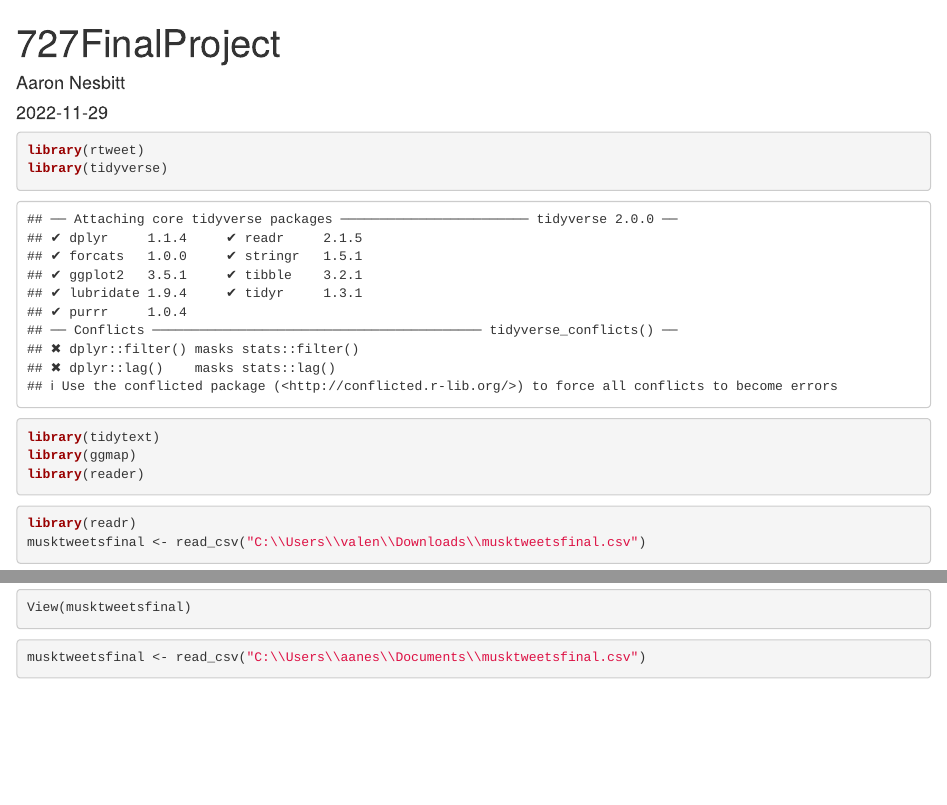
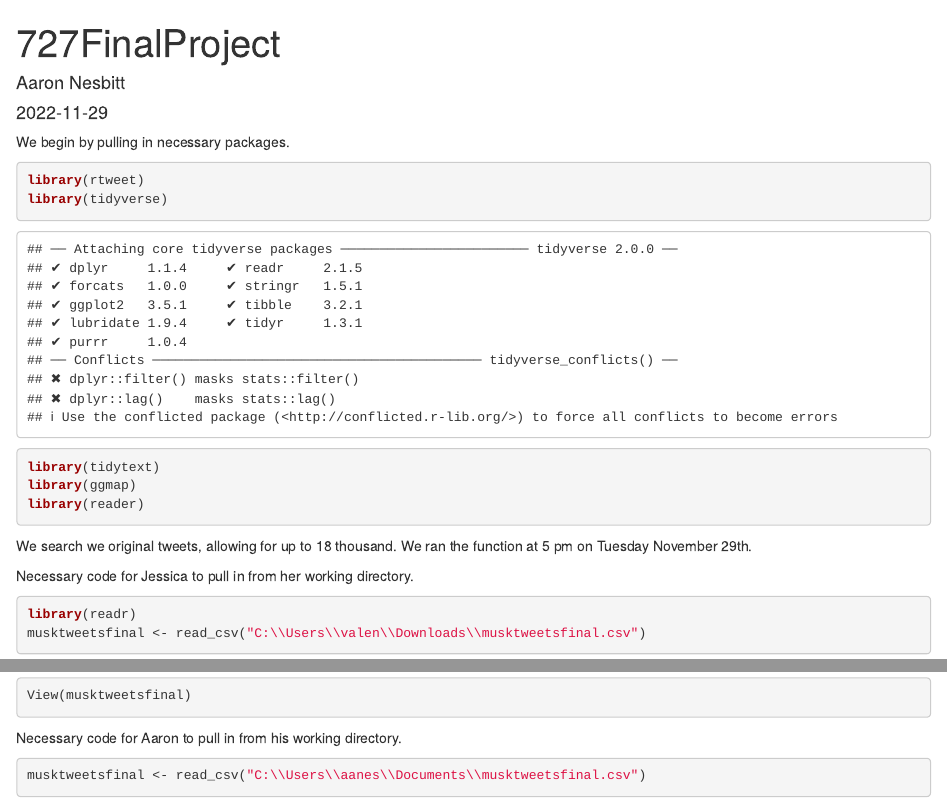
Before and after one commit to Aaron-Nesbitt/727FinalProject, an R Markdown document (727finalproject1.Rmd): the page in a window 1100 px wide, from its top, and a second part further down, joined at a grey line. Rendered offline with R 4.5, knitr and Pandoc, with nearby package versions; some code elsewhere in the file could not run offline.

Commit message:
Adding comments throughout to explain code chunks

````diff
--- a/727finalproject1.Rmd
+++ b/727finalproject1.Rmd
@@ -8,6 +8,7 @@ output: html_document
 knitr::opts_chunk$set(echo = TRUE)
 ```
 
+We begin by pulling in necessary packages.
 ```{r}
 library(rtweet)
 library(tidyverse)
@@ -16,6 +17,7 @@ library(ggmap)
 library(reader)
 ```
 
+We search we original tweets, allowing for up to 18 thousand. We ran the function at 5 pm on Tuesday November 29th.
 ```{r eval=FALSE, include=FALSE}
 musk <- search_tweets(
   q = "musk Twitter, lang:en",
@@ -24,12 +26,14 @@ musk <- search_tweets(
 )
 ```
 
+Necessary code for Jessica to pull in from her working directory.
 ```{r}
 library(readr)
 musktweetsfinal <- read_csv("C:\\Users\\valen\\Downloads\\musktweetsfinal.csv")
 View(musktweetsfinal)
 ```
 
+Necessary code for Aaron to pull in from his working directory.
 ```{r}
 musktweetsfinal <- read_csv("C:\\Users\\aanes\\Documents\\musktweetsfinal.csv")
 ```
````
